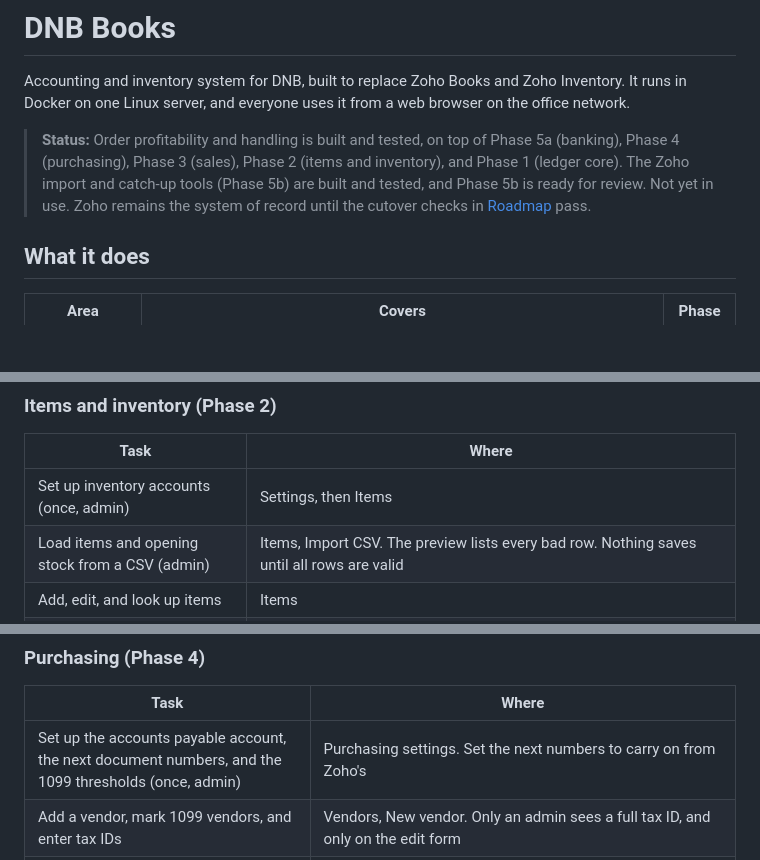
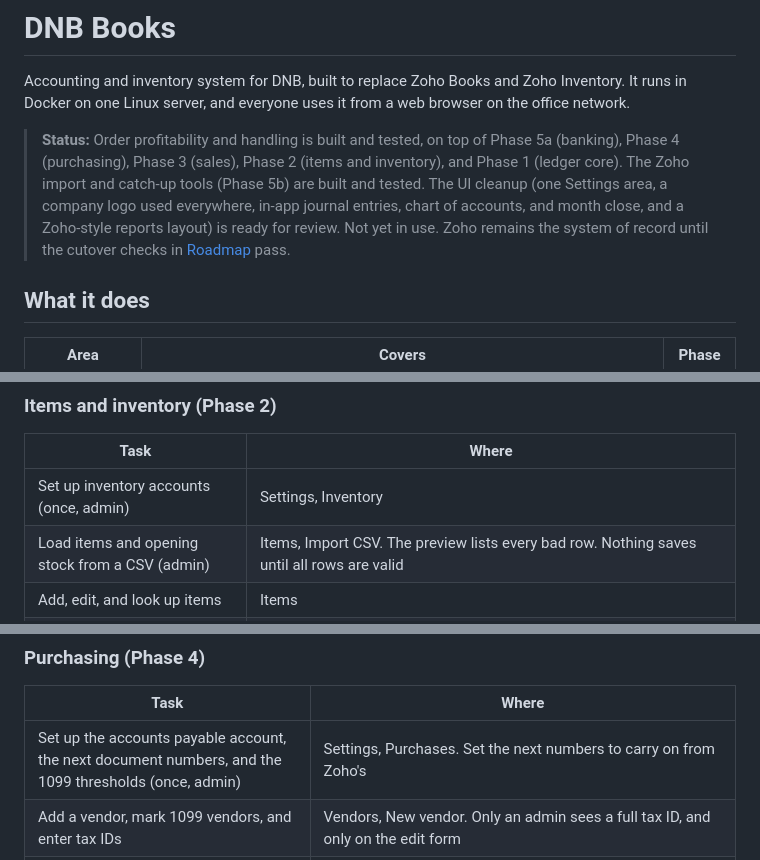
Before and after one commit to Blz989/dnb-books, a Markdown page: README.md, 3 parts joined by grey strips. Rendered like a GitHub page; blank space fills up the shorter version.

```diff
--- a/README.md
+++ b/README.md
@@ -2,7 +2,7 @@
 
 Accounting and inventory system for DNB, built to replace Zoho Books and Zoho Inventory. It runs in Docker on one Linux server, and everyone uses it from a web browser on the office network.
 
-> **Status:** Order profitability and handling is built and tested, on top of Phase 5a (banking), Phase 4 (purchasing), Phase 3 (sales), Phase 2 (items and inventory), and Phase 1 (ledger core). The Zoho import and catch-up tools (Phase 5b) are built and tested, and Phase 5b is ready for review. Not yet in use. Zoho remains the system of record until the cutover checks in [Roadmap](#roadmap) pass.
+> **Status:** Order profitability and handling is built and tested, on top of Phase 5a (banking), Phase 4 (purchasing), Phase 3 (sales), Phase 2 (items and inventory), and Phase 1 (ledger core). The Zoho import and catch-up tools (Phase 5b) are built and tested. The UI cleanup (one Settings area, a company logo used everywhere, in-app journal entries, chart of accounts, and month close, and a Zoho-style reports layout) is ready for review. Not yet in use. Zoho remains the system of record until the cutover checks in [Roadmap](#roadmap) pass.
 
 ## What it does
 
@@ -24,7 +24,7 @@ Accounting and inventory system for DNB, built to replace Zoho Books and Zoho In
 
 | Task | Where |
 |---|---|
-| Set up inventory accounts (once, admin) | Settings, then Items |
+| Set up inventory accounts (once, admin) | Settings, Inventory |
 | Load items and opening stock from a CSV (admin) | Items, Import CSV. The preview lists every bad row. Nothing saves until all rows are valid |
 | Add, edit, and look up items | Items |
 | Fix a quantity | Adjustments, New adjustment. Stock can go below zero after you confirm; the cost is estimated until stock is received or counted |
@@ -52,7 +53,7 @@ Accounting and inventory system for DNB, built to replace Zoho Books and Zoho In
 
 | Task | Where |
 |---|---|
-| Set up the accounts payable account, the next document numbers, and the 1099 thresholds (once, admin) | Purchasing settings. Set the next numbers to carry on from Zoho's |
+| Set up the accounts payable account, the next document numbers, and the 1099 thresholds (once, admin) | Settings, Purchases. Set the next numbers to carry on from Zoho's |
 | Add a vendor, mark 1099 vendors, and enter tax IDs | Vendors, New vendor. Only an admin sees a full tax ID, and only on the edit form |
 | Track what was ordered | Purchase orders, New purchase order. Nothing is sent to the vendor |
 | Receive and bill stock | Open the purchase order, then Bill this order. Stock comes in at the price on the bill. Bill in parts by lowering a quantity, and add freight as an expense line |
```
Also changed, not shown: other parts of README.md (+17 -3 lines).
